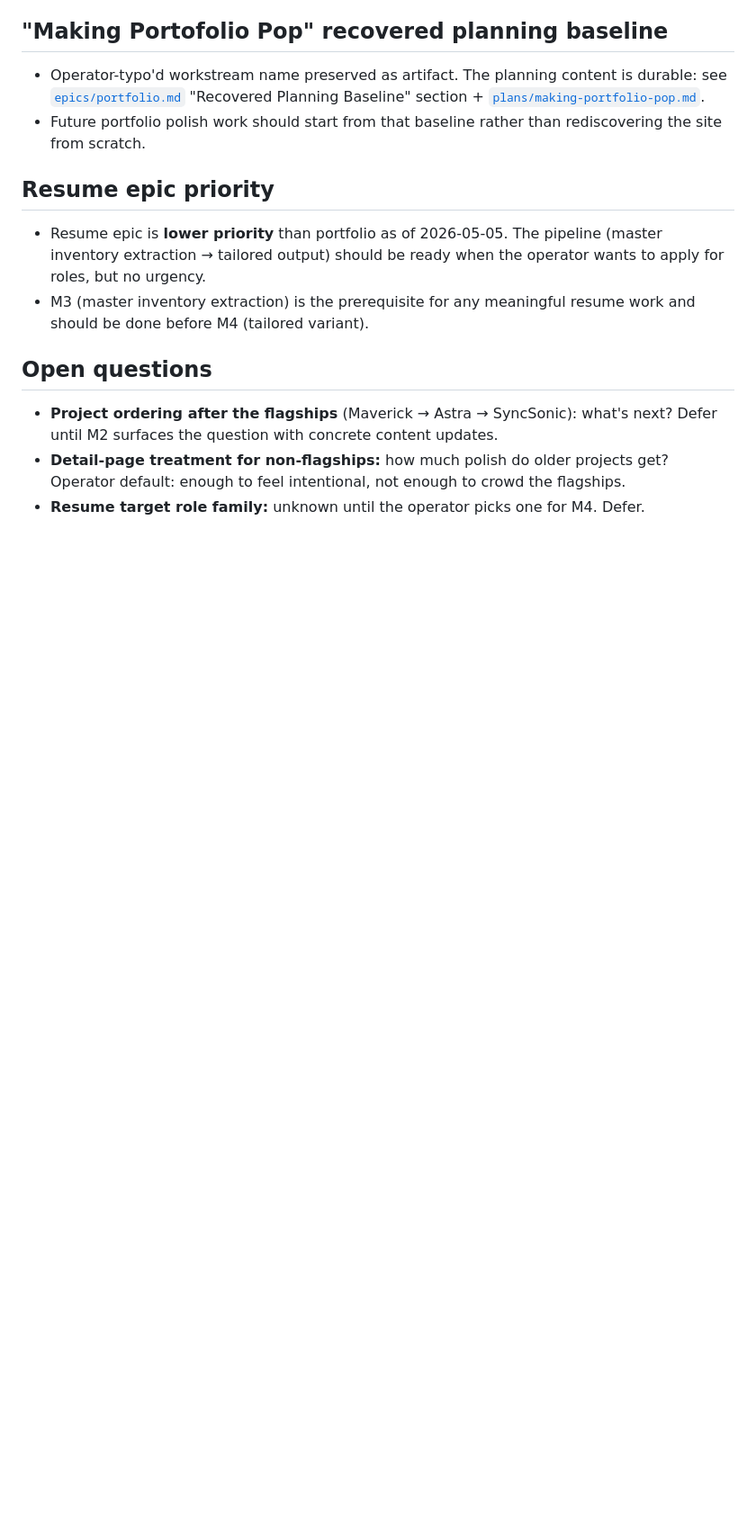
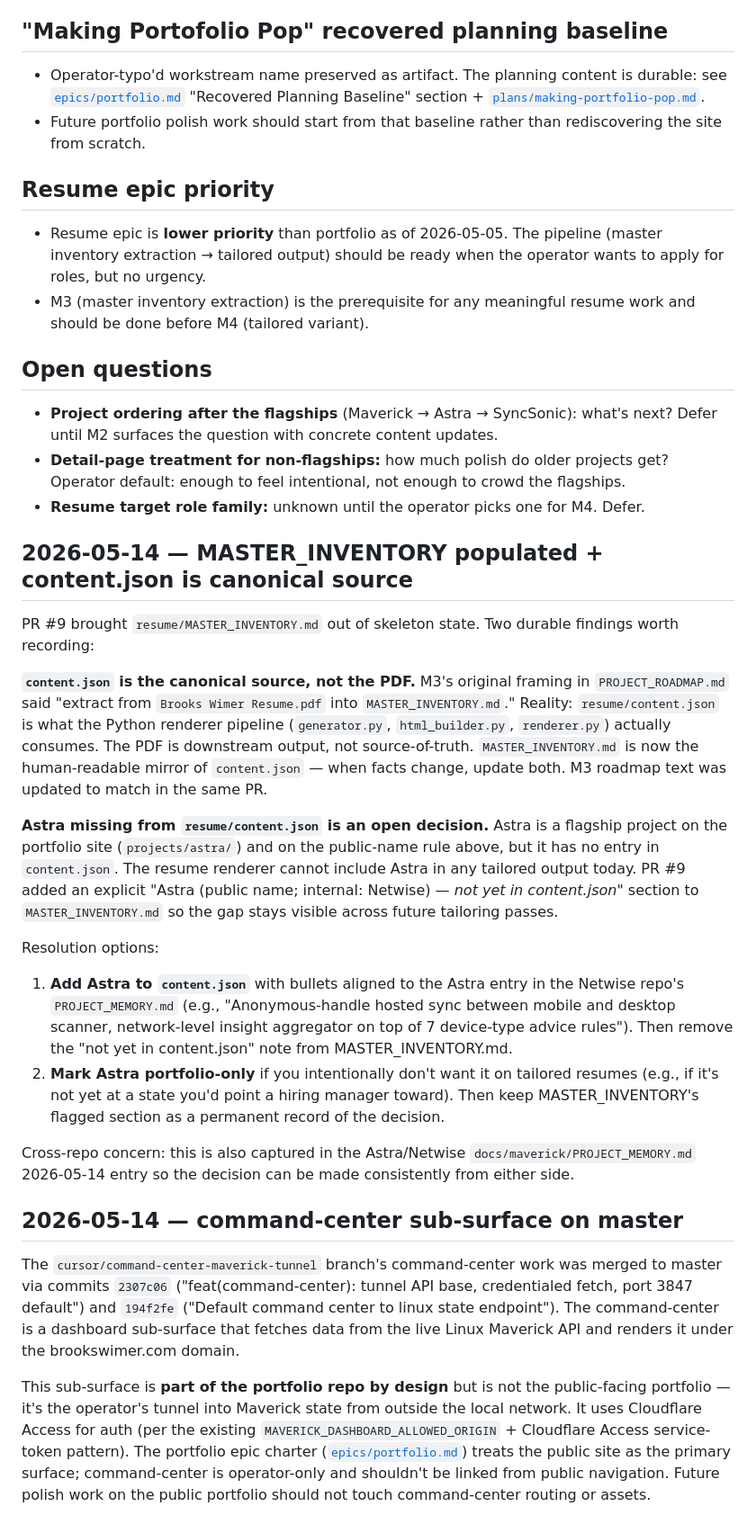
Before and after one commit to BrooksWimer/brookswimer.com, a Markdown page: docs/maverick/PROJECT_MEMORY.md, the part around the change. Shown at 90% size. Drawn GitHub-style; blank space fills up the shorter version.

Commit message:
Docs: sync Portfolio-Resume doctrine for 2026-05-14 audit
PROJECT_ROADMAP.md M3 — corrected the source-of-truth model. The
original framing said 'extract from Brooks Wimer Resume.pdf into
MASTER_INVENTORY.md', but during PR #9 (MASTER_INVENTORY population)
the actual source turned out to be resume/content.json — that's
what the Python renderer pipeline consumes. PDF is downstream
output. Updated M3 scope to keep MASTER_INVENTORY.md as the
human-readable mirror of content.json, not as the primary
extraction artifact. Added status note flagging that MASTER_INVENTORY
is now populated + the Astra gap.

PROJECT_MEMORY.md — two dated append entries per the 2026-05-14
Maverick agent-append rule:

  2026-05-14 — MASTER_INVENTORY populated + content.json canonical
    Captures the discovery that content.json is the renderer source
    (not the PDF). Records the Astra-missing-from-content.json open
    decision flagged in PR #9 with two resolution options (add to
    content.json with sample bullets, or mark portfolio-only).
    Cross-references the Netwise PROJECT_MEMORY's matching entry.

  2026-05-14 — command-center sub-surface on master
    Records that the cursor/command-center-maverick-tunnel work was
    merged to master via commits 2307c06 + 194f2fe. Command-center
    is an operator-only Maverick dashboard tunnel; it lives in the
    portfolio repo but is not part of the public-facing portfolio.
    Future portfolio polish should not touch command-center routing.

Docs-only.

```diff
--- a/docs/maverick/PROJECT_MEMORY.md
+++ b/docs/maverick/PROJECT_MEMORY.md
@@ -57,3 +57,23 @@ Durable cross-workstream facts, decisions, and conventions. Operator-editable.
 - **Project ordering after the flagships** (Maverick → Astra → SyncSonic): what's next? Defer until M2 surfaces the question with concrete content updates.
 - **Detail-page treatment for non-flagships:** how much polish do older projects get? Operator default: enough to feel intentional, not enough to crowd the flagships.
 - **Resume target role family:** unknown until the operator picks one for M4. Defer.
+
+## 2026-05-14 — MASTER_INVENTORY populated + content.json is canonical source
+
+PR #9 brought `resume/MASTER_INVENTORY.md` out of skeleton state. Two durable findings worth recording:
+
+**`content.json` is the canonical source, not the PDF.** M3's original framing in `PROJECT_ROADMAP.md` said "extract from `Brooks Wimer Resume.pdf` into `MASTER_INVENTORY.md`." Reality: `resume/content.json` is what the Python renderer pipeline (`generator.py`, `html_builder.py`, `renderer.py`) actually consumes. The PDF is downstream output, not source-of-truth. `MASTER_INVENTORY.md` is now the human-readable mirror of `content.json` — when facts change, update both. M3 roadmap text was updated to match in the same PR.
+
+**Astra missing from `resume/content.json` is an open decision.** Astra is a flagship project on the portfolio site (`projects/astra/`) and on the public-name rule above, but it has no entry in `content.json`. The resume renderer cannot include Astra in any tailored output today. PR #9 added an explicit "Astra (public name; internal: Netwise) — *not yet in content.json*" section to `MASTER_INVENTORY.md` so the gap stays visible across future tailoring passes.
+
+Resolution options:
+1. **Add Astra to `content.json`** with bullets aligned to the Astra entry in the Netwise repo's `PROJECT_MEMORY.md` (e.g., "Anonymous-handle hosted sync between mobile and desktop scanner, network-level insight aggregator on top of 7 device-type advice rules"). Then remove the "not yet in content.json" note from MASTER_INVENTORY.md.
+2. **Mark Astra portfolio-only** if you intentionally don't want it on tailored resumes (e.g., if it's not yet at a state you'd point a hiring manager toward). Then keep MASTER_INVENTORY's flagged section as a permanent record of the decision.
+
+Cross-repo concern: this is also captured in the Astra/Netwise `docs/maverick/PROJECT_MEMORY.md` 2026-05-14 entry so the decision can be made consistently from either side.
+
+## 2026-05-14 — command-center sub-surface on master
+
+The `cursor/command-center-maverick-tunnel` branch's command-center work was merged to master via commits `2307c06` ("feat(command-center): tunnel API base, credentialed fetch, port 3847 default") and `194f2fe` ("Default command center to linux state endpoint"). The command-center is a dashboard sub-surface that fetches data from the live Linux Maverick API and renders it under the brookswimer.com domain.
+
+This sub-surface is **part of the portfolio repo by design** but is not the public-facing portfolio — it's the operator's tunnel into Maverick state from outside the local network. It uses Cloudflare Access for auth (per the existing `MAVERICK_DASHBOARD_ALLOWED_ORIGIN` + Cloudflare Access service-token pattern). The portfolio epic charter ([`epics/portfolio.md`](epics/portfolio.md)) treats the public site as the primary surface; command-center is operator-only and shouldn't be linked from public navigation. Future polish work on the public portfolio should not touch command-center routing or assets.
```
